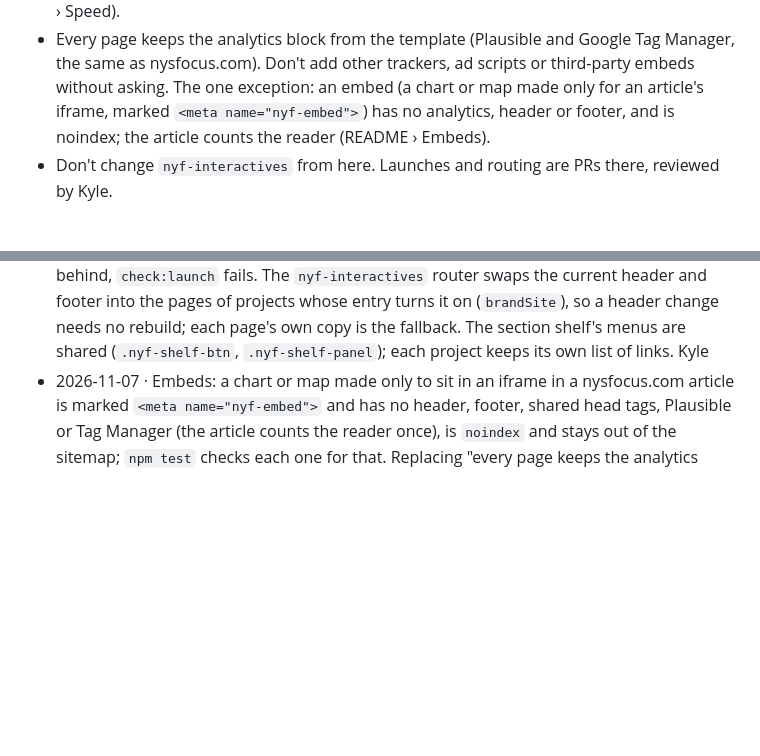
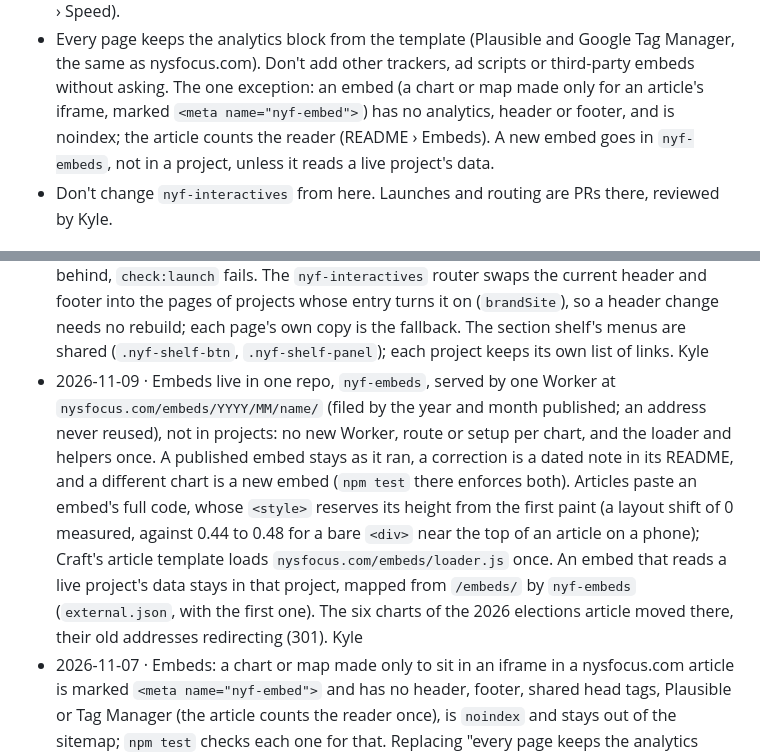
Before and after one commit to New-York-Focus/nyf-interactive-template, a Markdown page: AGENTS.md, 2 parts joined by grey strips. Rendered like a GitHub page; blank space fills up the shorter version.

```diff
--- a/AGENTS.md
+++ b/AGENTS.md
@@ -50,7 +50,8 @@ directly; Claude Code reads it through `CLAUDE.md`).
   their content when first opened (README › Speed).
 - Every page keeps the analytics block from the template (Plausible and Google Tag Manager, the same as nysfocus.com). Don't add other trackers, ad scripts or third-party embeds without asking.
   The one exception: an embed (a chart or map made only for an article's iframe, marked `<meta name="nyf-embed">`) has no
-  analytics, header or footer, and is noindex; the article counts the reader (README › Embeds).
+  analytics, header or footer, and is noindex; the article counts the reader (README › Embeds). A new embed goes in
+  `nyf-embeds`, not in a project, unless it reads a live project's data.
 - Don't change `nyf-interactives` from here. Launches and routing are PRs there, reviewed by Kyle.
 
 ## Working together
@@ -143,6 +144,14 @@ change is logged in the repo:
   `nyf-interactives` router swaps the current header and footer into the pages of projects whose entry turns it on
   (`brandSite`), so a header change needs no rebuild; each page's own copy is the fallback. The section shelf's menus are
   shared (`.nyf-shelf-btn`, `.nyf-shelf-panel`); each project keeps its own list of links. Kyle
+- 2026-11-09 · Embeds live in one repo, `nyf-embeds`, served by one Worker at `nysfocus.com/embeds/YYYY/MM/name/` (filed
+  by the year and month published; an address never reused), not in projects: no new Worker, route or setup per chart,
+  and the loader and helpers once. A published embed stays as it ran, a correction is a dated note in its README, and a
+  different chart is a new embed (`npm test` there enforces both). Articles paste an embed's full code, whose `<style>`
+  reserves its height from the first paint (a layout shift of 0 measured, against 0.44 to 0.48 for a bare `<div>` near
+  the top of an article on a phone); Craft's article template loads `nysfocus.com/embeds/loader.js` once. An embed that
+  reads a live project's data stays in that project, mapped from `/embeds/` by `nyf-embeds` (`external.json`, with the
+  first one). The six charts of the 2026 elections article moved there, their old addresses redirecting (301). Kyle
 - 2026-11-07 · Embeds: a chart or map made only to sit in an iframe in a nysfocus.com article is marked
   `<meta name="nyf-embed">` and has no header, footer, shared head tags, Plausible or Tag Manager (the article counts the
   reader once), is `noindex` and stays out of the sitemap; `npm test` checks each one for that. Replacing "every page keeps
```
Also changed, not shown: README.md (+15 -8 lines).
